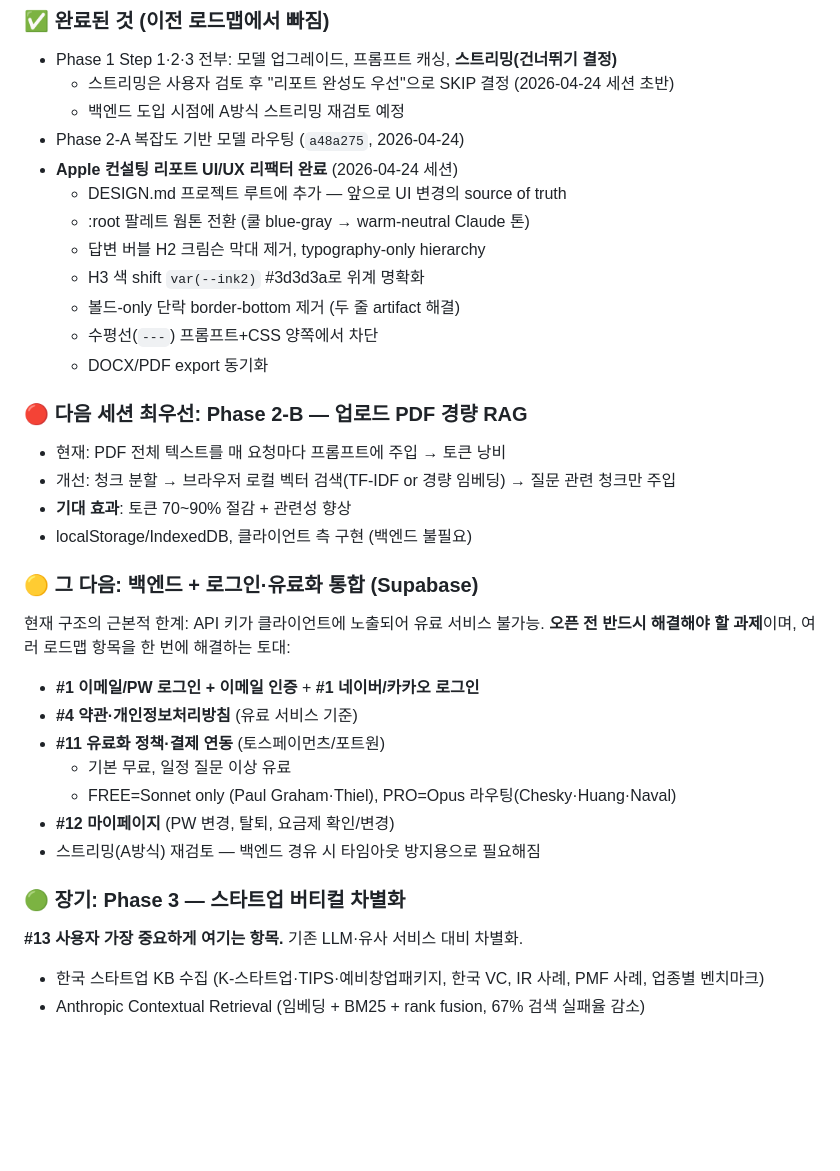
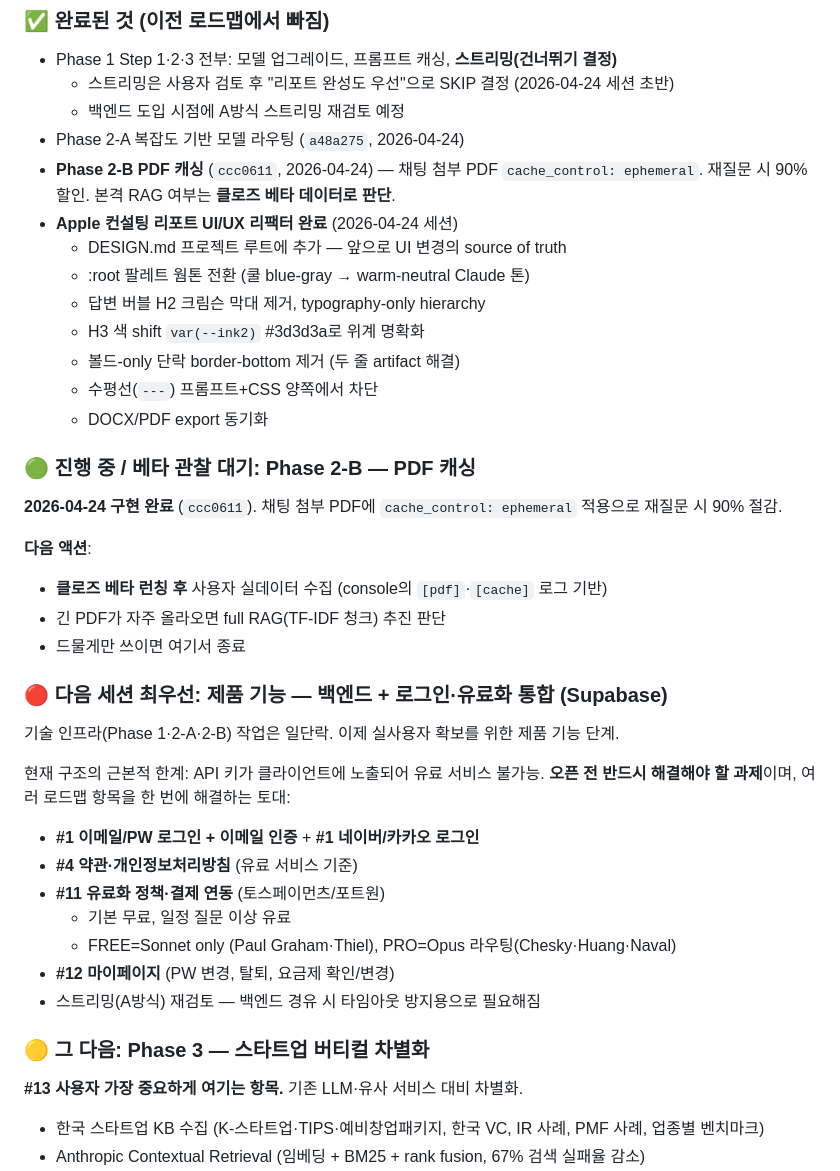
Before and after one commit to agripha9/route01, a Markdown page: CONTEXT.md, the part around one of its changes. Drawn GitHub-style; blank space fills up the shorter version.

```diff
--- a/CONTEXT.md
+++ b/CONTEXT.md
@@ -409,6 +409,7 @@ route01/
   - 스트리밍은 사용자 검토 후 "리포트 완성도 우선"으로 SKIP 결정 (2026-04-24 세션 초반)
   - 백엔드 도입 시점에 A방식 스트리밍 재검토 예정
 - Phase 2-A 복잡도 기반 모델 라우팅 (`a48a275`, 2026-04-24)
+- **Phase 2-B PDF 캐싱** (`ccc0611`, 2026-04-24) — 채팅 첨부 PDF `cache_control: ephemeral`. 재질문 시 90% 할인. 본격 RAG 여부는 **클로즈 베타 데이터로 판단**.
 - **Apple 컨설팅 리포트 UI/UX 리팩터 완료** (2026-04-24 세션)
   - DESIGN.md 프로젝트 루트에 추가 — 앞으로 UI 변경의 source of truth
   - :root 팔레트 웜톤 전환 (쿨 blue-gray → warm-neutral Claude 톤)
@@ -418,14 +419,18 @@ route01/
   - 수평선(`---`) 프롬프트+CSS 양쪽에서 차단
   - DOCX/PDF export 동기화
 
-### 🔴 다음 세션 최우선: Phase 2-B — 업로드 PDF 경량 RAG
+### 🟢 진행 중 / 베타 관찰 대기: Phase 2-B — PDF 캐싱
 
-- 현재: PDF 전체 텍스트를 매 요청마다 프롬프트에 주입 → 토큰 낭비
-- 개선: 청크 분할 → 브라우저 로컬 벡터 검색(TF-IDF or 경량 임베딩) → 질문 관련 청크만 주입
-- **기대 효과**: 토큰 70~90% 절감 + 관련성 향상
-- localStorage/IndexedDB, 클라이언트 측 구현 (백엔드 불필요)
+**2026-04-24 구현 완료** (`ccc0611`). 채팅 첨부 PDF에 `cache_control: ephemeral` 적용으로 재질문 시 90% 절감.
 
-### 🟡 그 다음: 백엔드 + 로그인·유료화 통합 (Supabase)
+**다음 액션**:
+- **클로즈 베타 런칭 후** 사용자 실데이터 수집 (console의 `[pdf]`·`[cache]` 로그 기반)
+- 긴 PDF가 자주 올라오면 full RAG(TF-IDF 청크) 추진 판단
+- 드물게만 쓰이면 여기서 종료
+
+### 🔴 다음 세션 최우선: 제품 기능 — 백엔드 + 로그인·유료화 통합 (Supabase)
+
+기술 인프라(Phase 1·2-A·2-B) 작업은 일단락. 이제 실사용자 확보를 위한 제품 기능 단계.
 
 현재 구조의 근본적 한계: API 키가 클라이언트에 노출되어 유료 서비스 불가능.
 **오픈 전 반드시 해결해야 할 과제**이며, 여러 로드맵 항목을 한 번에 해결하는 토대:
@@ -438,7 +443,7 @@ route01/
 - **#12 마이페이지** (PW 변경, 탈퇴, 요금제 확인/변경)
 - 스트리밍(A방식) 재검토 — 백엔드 경유 시 타임아웃 방지용으로 필요해짐
 
-### 🟢 장기: Phase 3 — 스타트업 버티컬 차별화
+### 🟡 그 다음: Phase 3 — 스타트업 버티컬 차별화
 
 **#13 사용자 가장 중요하게 여기는 항목.** 기존 LLM·유사 서비스 대비 차별화.
 
```
Also changed, not shown: other parts of CONTEXT.md (+24 -1 lines).
